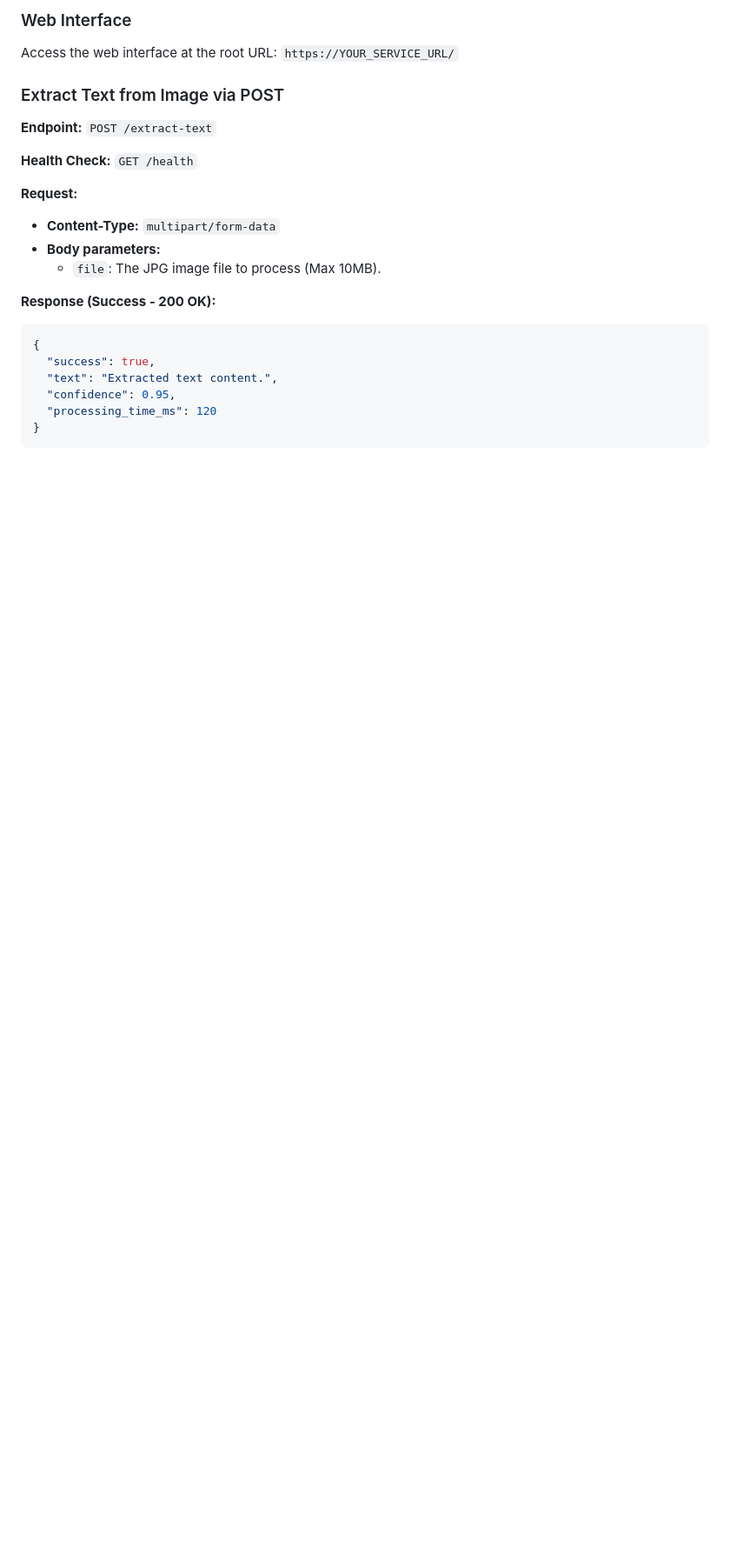
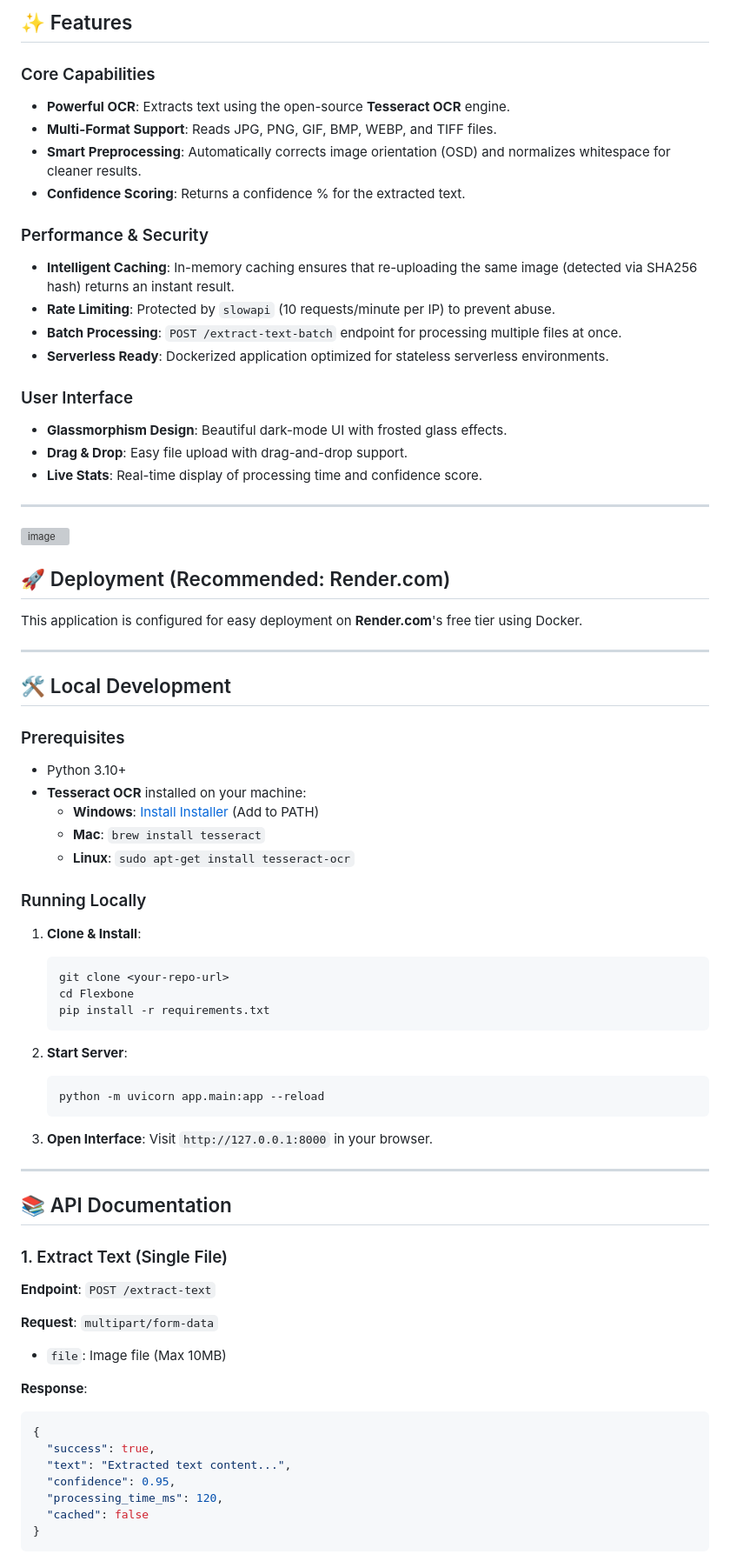
Before and after one commit to meherubahasin/serverless-ocr, a Markdown page: README.md, the part around one of its changes. Shown at 87% size. Rendered like a GitHub page; blank space fills up the shorter version; grey boxes are pictures that could not be loaded.

Commit message:
Revise README for clarity and feature updates
Updated README to reflect new features and deployment options.

````diff
--- a/README.md
+++ b/README.md
@@ -13,24 +8,77 @@ A serverless API built with FastAPI and Google Cloud Run that extracts text from
 
-### Web Interface
-Access the web interface at the root URL: `https://YOUR_SERVICE_URL/`
+## ✨ Features
 
-### Extract Text from Image via POST
-**Endpoint:** `POST /extract-text`
+### Core Capabilities
+*   **Powerful OCR**: Extracts text using the open-source **Tesseract OCR** engine.
+*   **Multi-Format Support**: Reads JPG, PNG, GIF, BMP, WEBP, and TIFF files.
+*   **Smart Preprocessing**: Automatically corrects image orientation (OSD) and normalizes whitespace for cleaner results.
+*   **Confidence Scoring**: Returns a confidence % for the extracted text.
 
-**Health Check:** `GET /health`
+### Performance & Security
+*   **Intelligent Caching**: In-memory caching ensures that re-uploading the same image (detected via SHA256 hash) returns an instant result.
+*   **Rate Limiting**: Protected by `slowapi` (10 requests/minute per IP) to prevent abuse.
+*   **Batch Processing**: `POST /extract-text-batch` endpoint for processing multiple files at once.
+*   **Serverless Ready**: Dockerized application optimized for stateless serverless environments.
 
-**Request:**
-- **Content-Type:** `multipart/form-data`
-- **Body parameters:**
-    - `file`: The JPG image file to process (Max 10MB).
+### User Interface
+*   **Glassmorphism Design**: Beautiful dark-mode UI with frosted glass effects.
+*   **Drag & Drop**: Easy file upload with drag-and-drop support.
+*   **Live Stats**: Real-time display of processing time and confidence score.
 
-**Response (Success - 200 OK):**
+---
+<img width="1919" height="903" alt="image" src="https://github.com/user-attachments/assets/02ed5ea2-166f-417e-add8-3b15b27f6114" />
+
+## 🚀 Deployment (Recommended: Render.com)
+
+This application is configured for easy deployment on **Render.com**'s free tier using Docker.
+
+
+
+---
+
+## 🛠️ Local Development
+
+### Prerequisites
+*   Python 3.10+
+*   **Tesseract OCR** installed on your machine:
+    *   **Windows**: [Install Installer](https://github.com/UB-Mannheim/tesseract/wiki) (Add to PATH)
+    *   **Mac**: `brew install tesseract`
+    *   **Linux**: `sudo apt-get install tesseract-ocr`
+
+### Running Locally
+1.  **Clone & Install**:
+    ```bash
+    git clone <your-repo-url>
+    cd Flexbone
+    pip install -r requirements.txt
+    ```
+
+2.  **Start Server**:
+    ```bash
+    python -m uvicorn app.main:app --reload
+    ```
+
+3.  **Open Interface**:
+    Visit `http://127.0.0.1:8000` in your browser.
+
+---
+
+## 📚 API Documentation
+
+### 1. Extract Text (Single File)
+**Endpoint**: `POST /extract-text`
+
+**Request**: `multipart/form-data`
+*   `file`: Image file (Max 10MB)
+
+**Response**:
 ```json
 {
   "success": true,
-  "text": "Extracted text content.",
+  "text": "Extracted text content...",
   "confidence": 0.95,
-  "processing_time_ms": 120
+  "processing_time_ms": 120,
+  "cached": false
 }
 ```
 
````
Also changed, not shown: other parts of README.md (+21 -88 lines).
